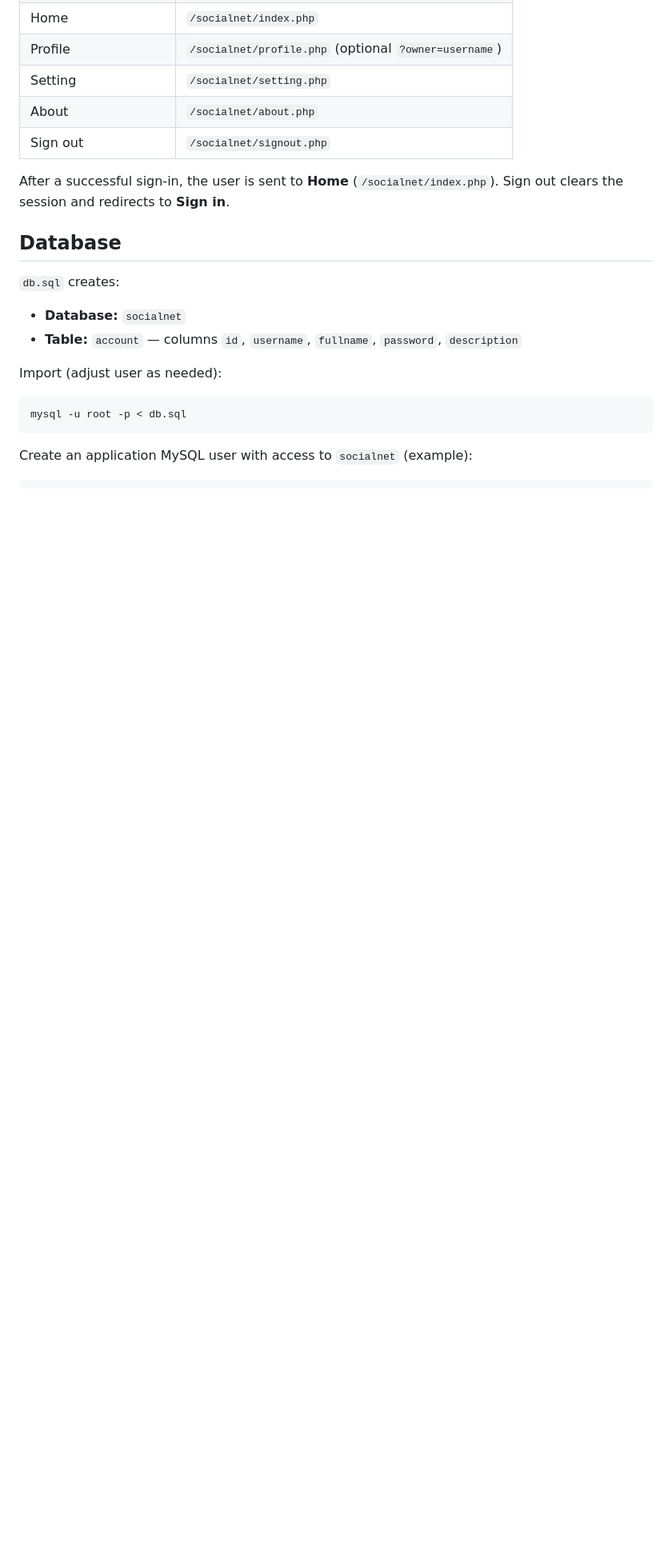
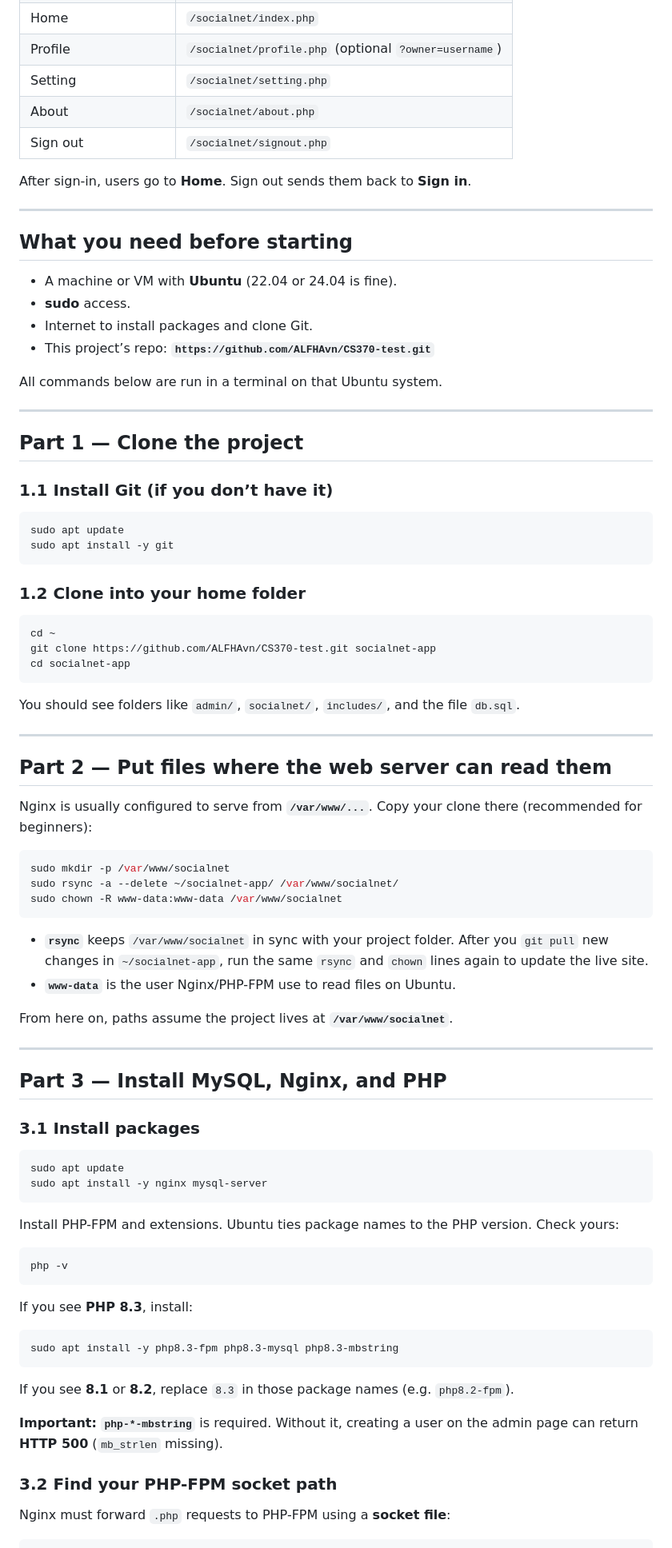
Before and after one commit to ALFHAvn/CS370-test, a Markdown page: README.md, the part around one of its changes. Shown at 80% size. Drawn GitHub-style; blank space fills up the shorter version.

Commit message:
rewrite README

````diff
--- a/README.md
+++ b/README.md
@@ -14,19 +18,85 @@ PHP + MySQL project matching the assignment URL layout. **Tech stack for deploym
 | About | `/socialnet/about.php` |
 | Sign out | `/socialnet/signout.php` |
 
-After a successful sign-in, the user is sent to **Home** (`/socialnet/index.php`). Sign out clears the session and redirects to **Sign in**.
+After sign-in, users go to **Home**. Sign out sends them back to **Sign in**.
 
-## Database
+---
 
-`db.sql` creates:
+## What you need before starting
 
-- **Database:** `socialnet`
-- **Table:** `account` — columns `id`, `username`, `fullname`, `password`, `description`
+- A machine or VM with **Ubuntu** (22.04 or 24.04 is fine).
+- **sudo** access.
+- Internet to install packages and clone Git.
+- This project’s repo: **`https://github.com/ALFHAvn/CS370-test.git`**
 
-Import (adjust user as needed):
+All commands below are run in a terminal on that Ubuntu system.
+
+---
+
+## Part 1 — Clone the project
+
+### 1.1 Install Git (if you don’t have it)
 
 ```bash
-mysql -u root -p < db.sql
+sudo apt update
+sudo apt install -y git
 ```
 
-Create an application MySQL user with access to `socialnet` (example):
+### 1.2 Clone into your home folder
+
+```bash
+cd ~
+git clone https://github.com/ALFHAvn/CS370-test.git socialnet-app
+cd socialnet-app
+```
+
+You should see folders like `admin/`, `socialnet/`, `includes/`, and the file `db.sql`.
+
+---
+
+## Part 2 — Put files where the web server can read them
+
+Nginx is usually configured to serve from **`/var/www/...`**. Copy your clone there (recommended for beginners):
+
+```bash
+sudo mkdir -p /var/www/socialnet
+sudo rsync -a --delete ~/socialnet-app/ /var/www/socialnet/
+sudo chown -R www-data:www-data /var/www/socialnet
+```
+
+- **`rsync`** keeps `/var/www/socialnet` in sync with your project folder. After you `git pull` new changes in `~/socialnet-app`, run the same `rsync` and `chown` lines again to update the live site.
+- **`www-data`** is the user Nginx/PHP-FPM use to read files on Ubuntu.
+
+From here on, paths assume the project lives at **`/var/www/socialnet`**.
+
+---
+
+## Part 3 — Install MySQL, Nginx, and PHP
+
+### 3.1 Install packages
+
+```bash
+sudo apt update
+sudo apt install -y nginx mysql-server
+```
+
+Install PHP-FPM and extensions. Ubuntu ties package names to the PHP version. Check yours:
+
+```bash
+php -v
+```
+
+If you see **PHP 8.3**, install:
+
+```bash
+sudo apt install -y php8.3-fpm php8.3-mysql php8.3-mbstring
+```
+
+If you see **8.1** or **8.2**, replace `8.3` in those package names (e.g. `php8.2-fpm`).
+
+**Important:** **`php-*-mbstring`** is required. Without it, creating a user on the admin page can return **HTTP 500** (`mb_strlen` missing).
+
+### 3.2 Find your PHP-FPM socket path
+
+Nginx must forward `.php` requests to PHP-FPM using a **socket file**:
+
````
Also changed, not shown: other parts of README.md (+216 -25 lines).
